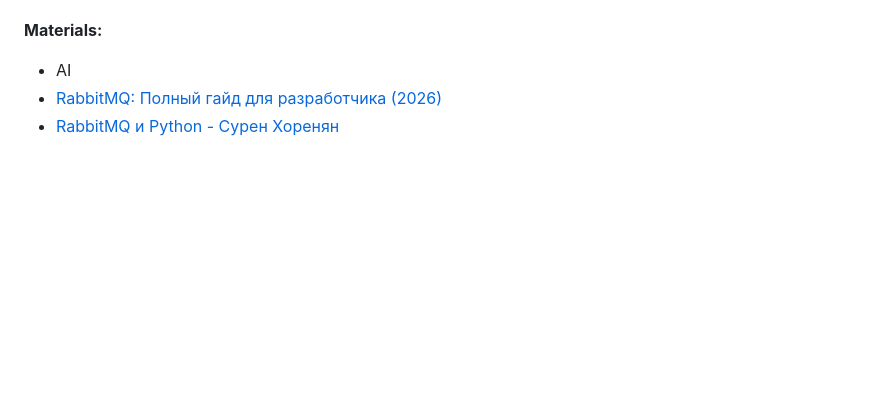
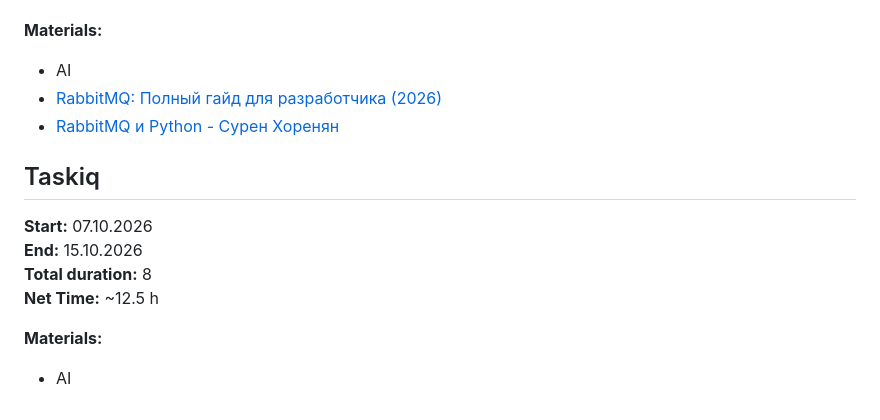
Before and after one commit to quantumlgm/learning, a Markdown page: technologies/timeline.md, the part around the change. Rendered like a GitHub page; blank space fills up the shorter version.

Commit message:
docs: add taskiq section with schedule and materials

```diff
--- a/technologies/timeline.md
+++ b/technologies/timeline.md
@@ -244,3 +244,14 @@ https://github.com/quantumlgm/learning/tree/main/knowledge-base/Python
 - AI
 - [RabbitMQ: Полный гайд для разработчика (2026)](https://youtu.be/7rxOg8mV1PE)
 - [RabbitMQ и Python - Сурен Хоренян](https://youtube.com/playlist?list=PLYnH8mpFQ4amsOuXBq4Gpc-Tzt-pwGjnI&si=BZoSePzD78fIlOHu)
+
+
+## Taskiq
+
+**Start:** 07.10.2026
+**End:** 15.10.2026
+**Total duration:** 8
+**Net Time:** ~12.5 h
+
+**Materials:**
+- AI
```
